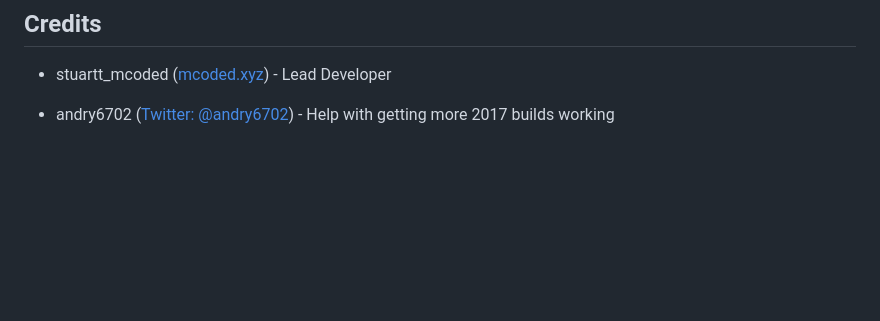
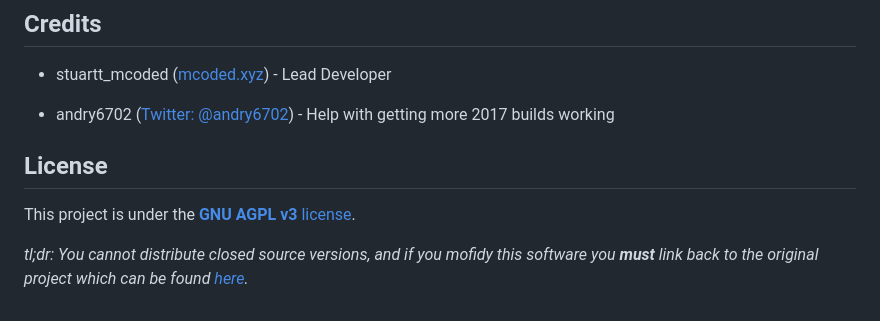
Before and after one commit to RealMCoded/Rec.js, a Markdown page: README.MD, the part around the change. Drawn GitHub-style; blank space fills up the shorter version.

```diff
--- a/README.MD
+++ b/README.MD
@@ -82,3 +82,9 @@ Since OpenRec is no longer being worked on, Rec.js exists to be an improvement o
 - stuartt_mcoded ([mcoded.xyz](https://mcoded.xyz)) - Lead Developer
 
 - andry6702 ([Twitter: @andry6702](https://twitter.com/andry6702)) - Help with getting more 2017 builds working
+
+## License
+
+This project is under the [**GNU AGPL v3** license](https://github.com/RealMCoded/Rec.js/blob/master/LICENSE).
+
+*tl;dr: You cannot distribute closed source versions, and if you mofidy this software you **must** link back to the original project which can be found [here](https://github.com/RealMCoded/Rec.js).*
```
